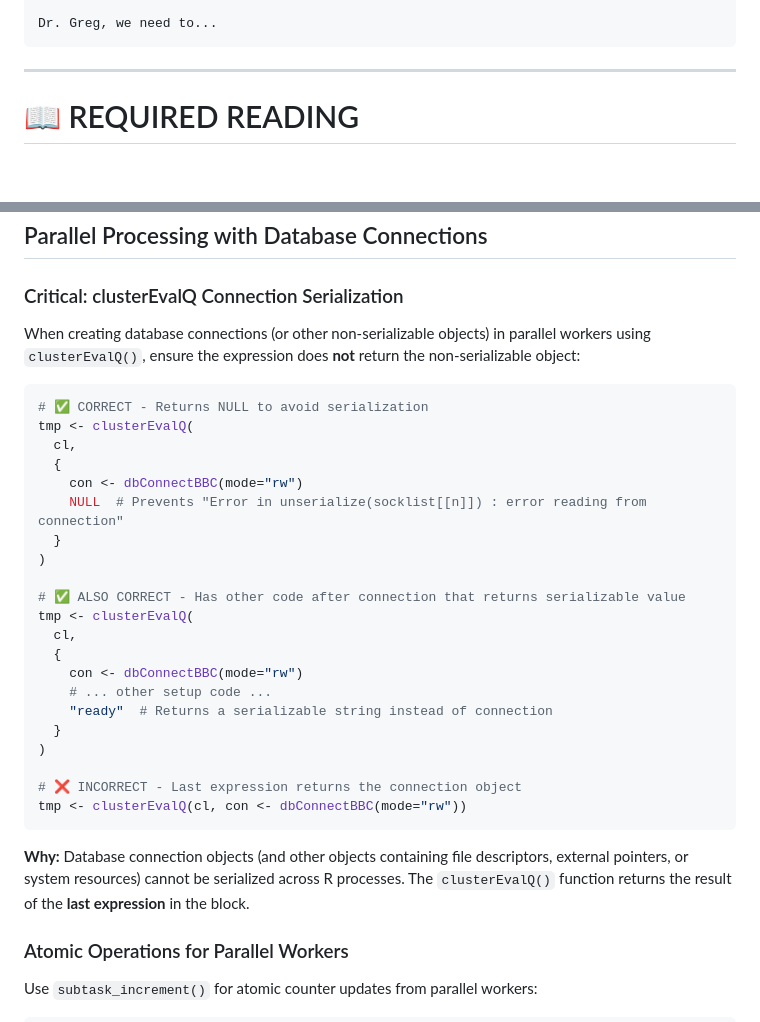
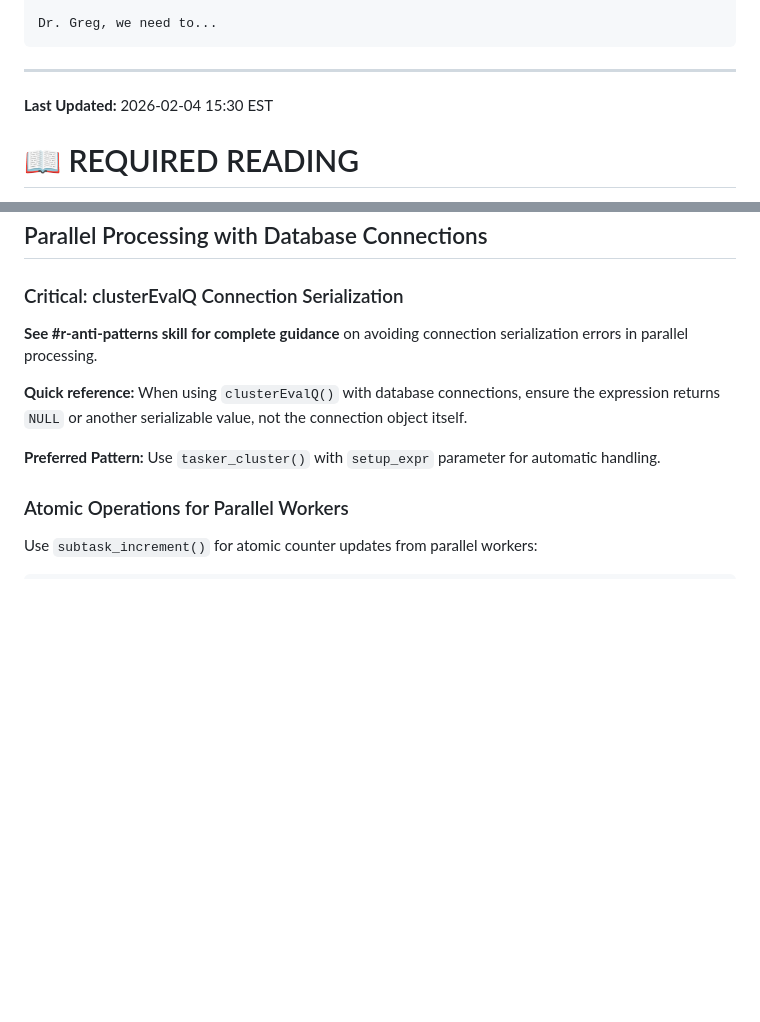
Before and after one commit to Broadband-Catalysts/tasker, a Markdown page: .github/copilot-instructions.md, 2 parts joined by grey strips. Rendered like a GitHub page; blank space fills up the shorter version.

Commit message:
docs: Standardize skill file naming convention
- Rename database-patterns.md → database-patterns.skill.md
- Rename diagram-generation.md → diagram-generation.skill.md
- Update copilot-instructions.md timestamp to 2026-02-04 15:30 EST
- Add reference to #r-anti-patterns skill in parallel processing section

````diff
--- a/.github/copilot-instructions.md
+++ b/.github/copilot-instructions.md
@@ -22,6 +22,8 @@ Dr. Greg, we need to...
 ```
 
 ---
+
+**Last Updated:** 2026-02-04 15:30 EST
 
 # 📖 REQUIRED READING
 
@@ -132,33 +134,11 @@ server <- function(input, output, session) {
 
 ### Critical: clusterEvalQ Connection Serialization
 
-When creating database connections (or other non-serializable objects) in parallel workers using `clusterEvalQ()`, ensure the expression does **not** return the non-serializable object:
+**See #r-anti-patterns skill for complete guidance** on avoiding connection serialization errors in parallel processing.
 
-```r
-# ✅ CORRECT - Returns NULL to avoid serialization
-tmp <- clusterEvalQ(
-  cl,
-  {
-    con <- dbConnectBBC(mode="rw")
-    NULL  # Prevents "Error in unserialize(socklist[[n]]) : error reading from connection"
-  }
-)
+**Quick reference:** When using `clusterEvalQ()` with database connections, ensure the expression returns `NULL` or another serializable value, not the connection object itself.
 
-# ✅ ALSO CORRECT - Has other code after connection that returns serializable value
-tmp <- clusterEvalQ(
-  cl,
-  {
-    con <- dbConnectBBC(mode="rw")
-    # ... other setup code ...
-    "ready"  # Returns a serializable string instead of connection
-  }
-)
-
-# ❌ INCORRECT - Last expression returns the connection object
-tmp <- clusterEvalQ(cl, con <- dbConnectBBC(mode="rw"))
-```
-
-**Why:** Database connection objects (and other objects containing file descriptors, external pointers, or system resources) cannot be serialized across R processes. The `clusterEvalQ()` function returns the result of the **last expression** in the block.
+**Preferred Pattern:** Use `tasker_cluster()` with `setup_expr` parameter for automatic handling.
 
 ### Atomic Operations for Parallel Workers
 
````
Also changed, not shown: .github/skills/database-patterns.skill.md (renamed from .github/skills/database-patterns.md), .github/skills/diagram-generation.skill.md (renamed from .github/skills/diagram-generation.md).
